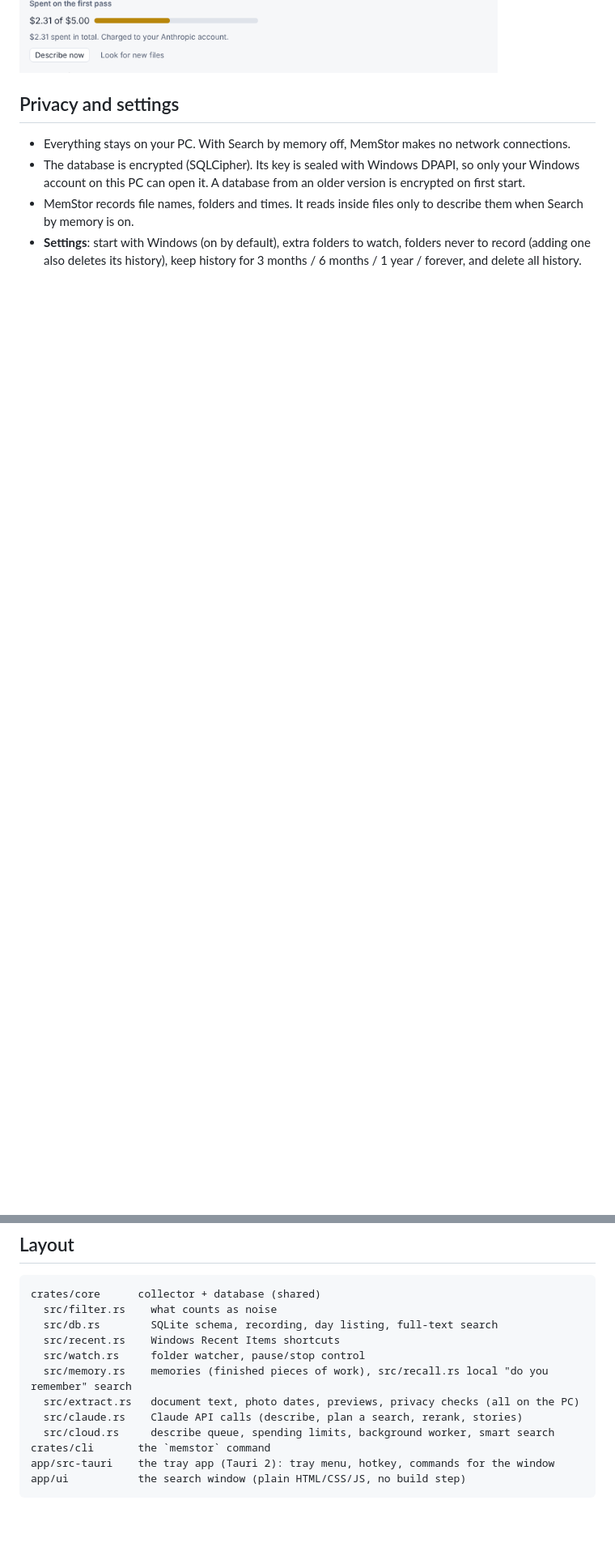
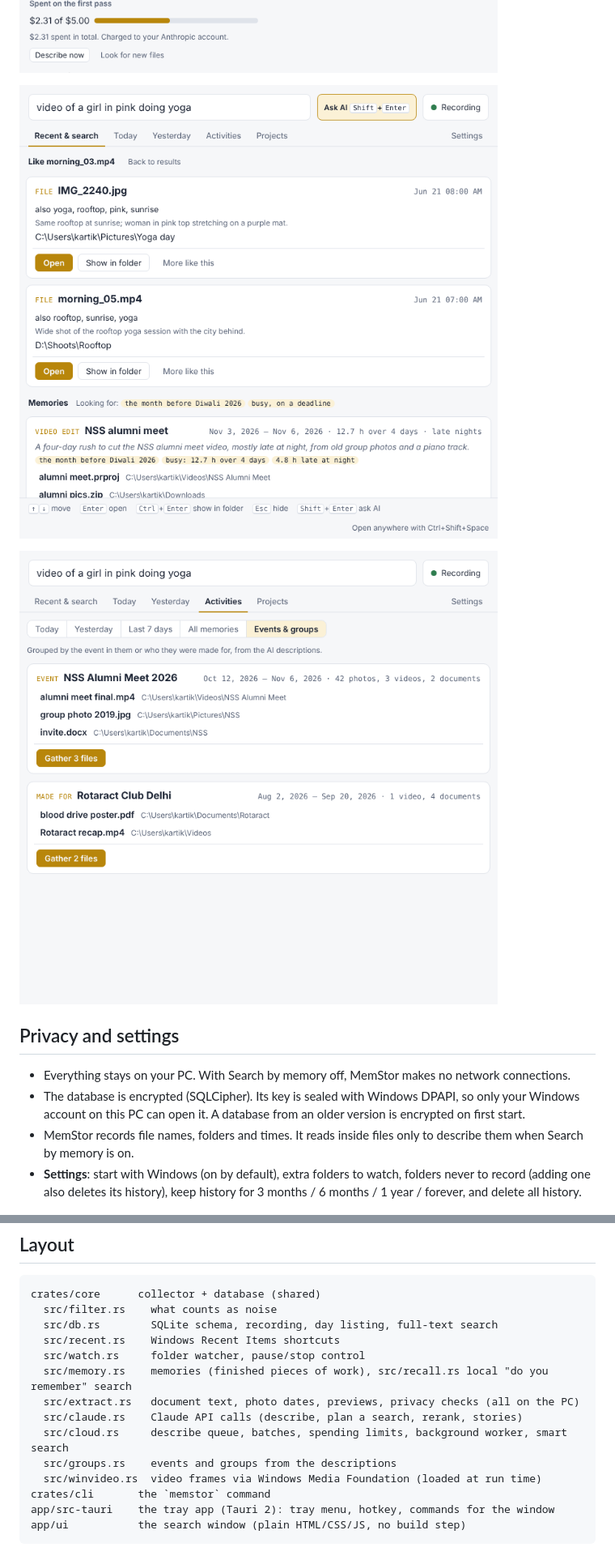
Before and after one commit to kartik82006/memStore, a Markdown page: README.md, 2 parts joined by grey strips. Shown at 81% size. GitHub-like rendering; pictures changed too: docs/events-groups.png (added), docs/more-like-this.png (added); blank space fills up the shorter version.

```diff
--- a/README.md
+++ b/README.md
@@ -107,6 +116,10 @@ organisation with alumni pics". Type the question and press **Shift+Enter** (or
 ![Ask AI](docs/ask-ai.png)
 
 ![Search by memory settings](docs/cloud-settings.png)
+
+![More like this](docs/more-like-this.png)
+
+![Events and groups](docs/events-groups.png)
 
 ## Privacy and settings
 
@@ -178,7 +191,9 @@ crates/core      collector + database (shared)
   src/memory.rs    memories (finished pieces of work), src/recall.rs local "do you remember" search
   src/extract.rs   document text, photo dates, previews, privacy checks (all on the PC)
   src/claude.rs    Claude API calls (describe, plan a search, rerank, stories)
-  src/cloud.rs     describe queue, spending limits, background worker, smart search
+  src/cloud.rs     describe queue, batches, spending limits, background worker, smart search
+  src/groups.rs    events and groups from the descriptions
+  src/winvideo.rs  video frames via Windows Media Foundation (loaded at run time)
 crates/cli       the `memstor` command
 app/src-tauri    the tray app (Tauri 2): tray menu, hotkey, commands for the window
 app/ui           the search window (plain HTML/CSS/JS, no build step)
```
Also changed, not shown: other parts of README.md (+13 -4 lines), 16 other files.
